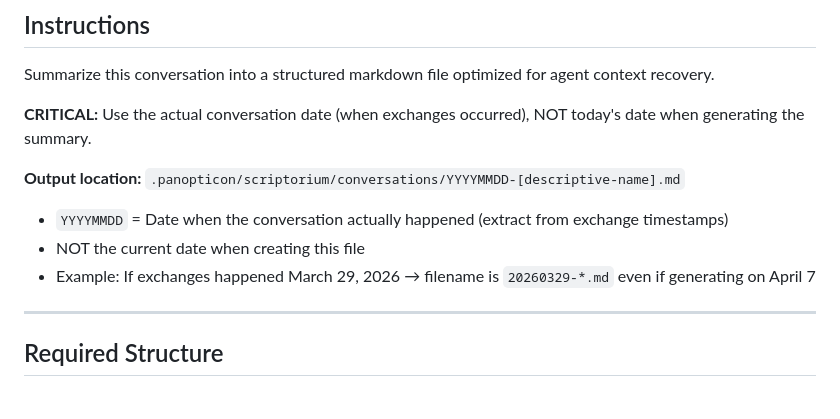
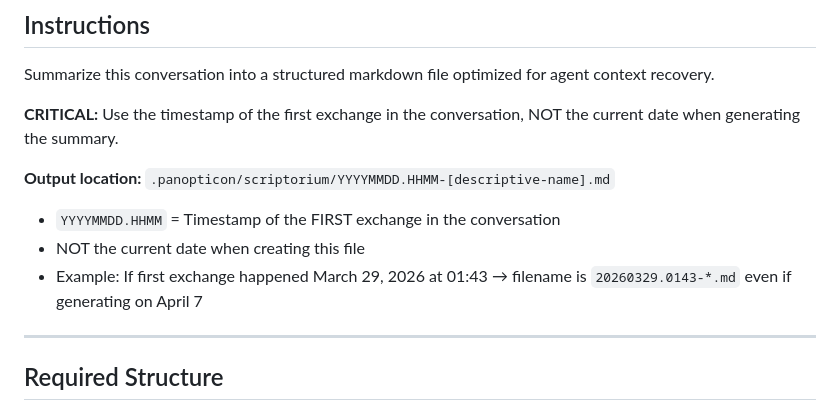
Before and after one commit to gzusphish/agent-resources, a Markdown page: conversation-manager/references/GENERATION_PROMPT.md, the part around the change. Rendered like a GitHub page.

Commit message:
Attempting to deconflict timestamp rules.

```diff
--- a/conversation-manager/references/GENERATION_PROMPT.md
+++ b/conversation-manager/references/GENERATION_PROMPT.md
@@ -8,12 +8,12 @@ Use this prompt at the end of a conversation to create or update a conversation
 
 Summarize this conversation into a structured markdown file optimized for agent context recovery.
 
-**CRITICAL:** Use the actual conversation date (when exchanges occurred), NOT today's date when generating the summary.
+**CRITICAL:** Use the timestamp of the first exchange in the conversation, NOT the current date when generating the summary.
 
-**Output location:** `.panopticon/scriptorium/conversations/YYYYMMDD-[descriptive-name].md`
-- `YYYYMMDD` = Date when the conversation actually happened (extract from exchange timestamps)
+**Output location:** `.panopticon/scriptorium/YYYYMMDD.HHMM-[descriptive-name].md`
+- `YYYYMMDD.HHMM` = Timestamp of the FIRST exchange in the conversation
 - NOT the current date when creating this file
-- Example: If exchanges happened March 29, 2026 → filename is `20260329-*.md` even if generating on April 7
+- Example: If first exchange happened March 29, 2026 at 01:43 → filename is `20260329.0143-*.md` even if generating on April 7
 
 ---
 
```
Also changed, not shown: conversation-manager/SKILL.md (+7 -8 lines).
